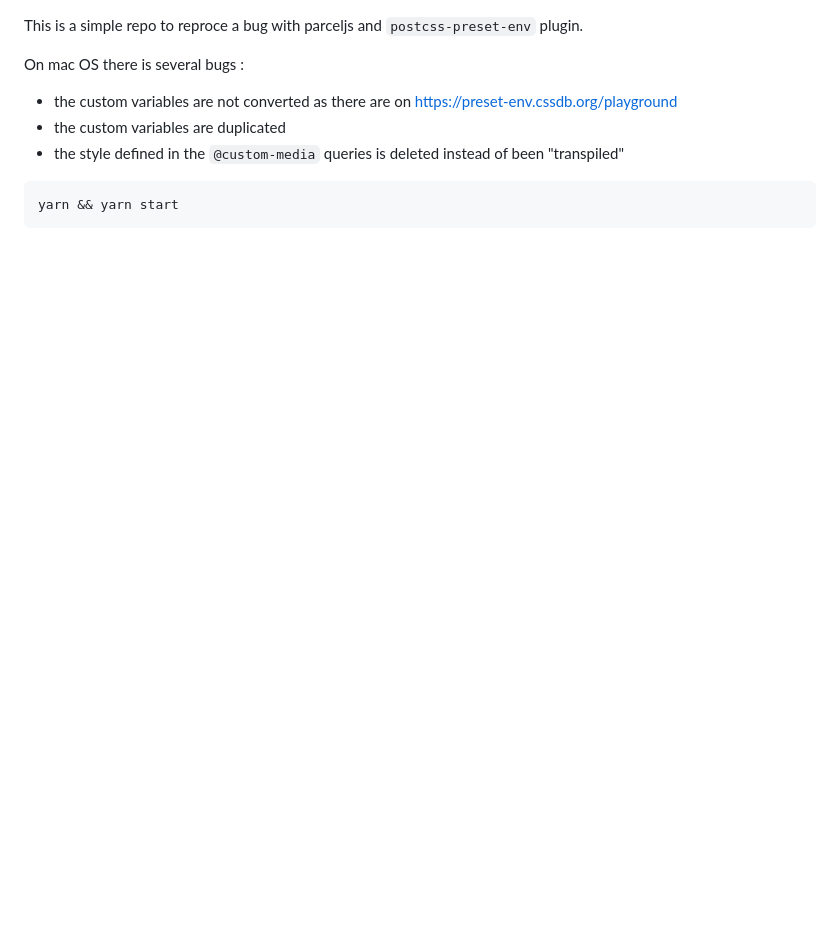
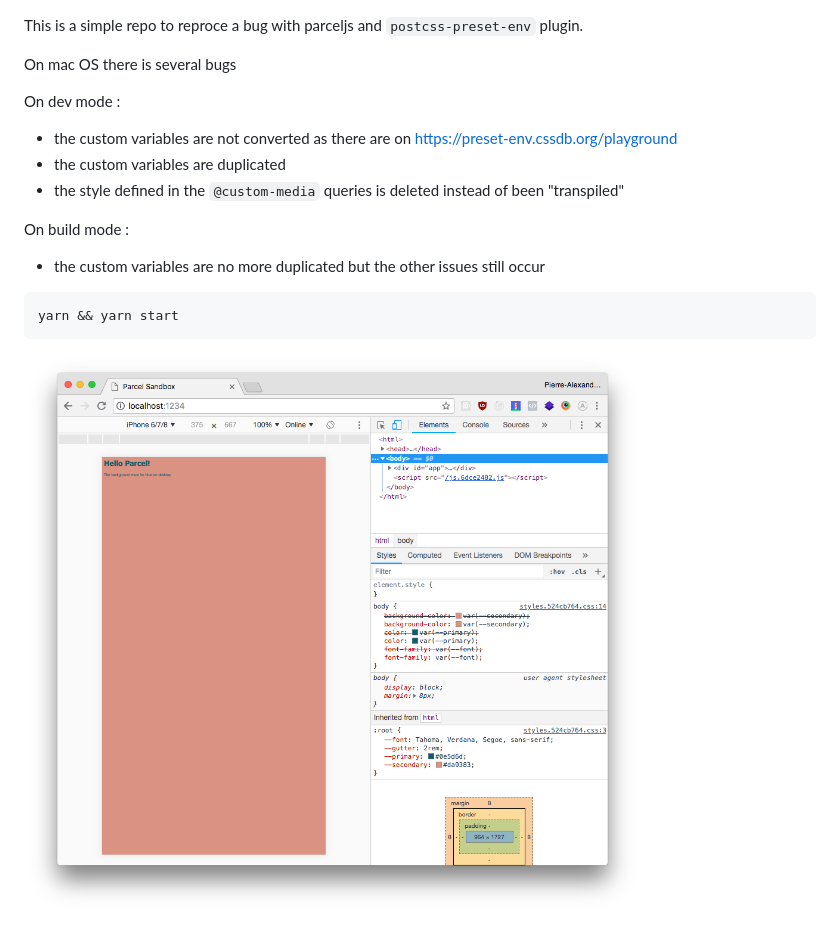
Before and after one commit to padupuy/parcel-playground, a Markdown page: README.md, the part around the change. Drawn GitHub-style; pictures changed too: parcel-dev.png (added); blank space fills up the shorter version.

Commit message:
improve Readme

````diff
--- a/README.md
+++ b/README.md
@@ -1,11 +1,19 @@
 This is a simple repo to reproce a bug with parceljs and `postcss-preset-env` plugin.
 
-On mac OS there is several bugs :
+On mac OS there is several bugs
+
+On dev mode :
 
 - the custom variables are not converted as there are on https://preset-env.cssdb.org/playground
 - the custom variables are duplicated
 - the style defined in the `@custom-media` queries is deleted instead of been "transpiled"
 
+On build mode :
+
+- the custom variables are no more duplicated but the other issues still occur
+
 ```bash
 yarn && yarn start
 ```
+
+![Preview of Parcel dev mode](parcel-dev.png)
````
